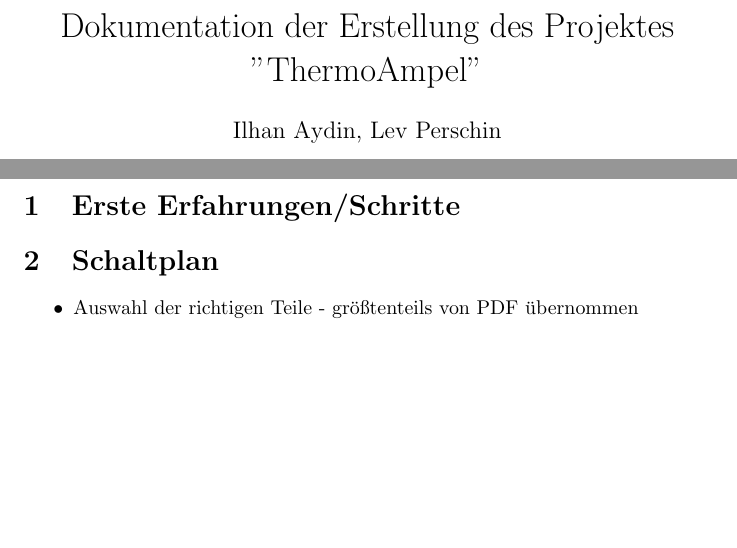
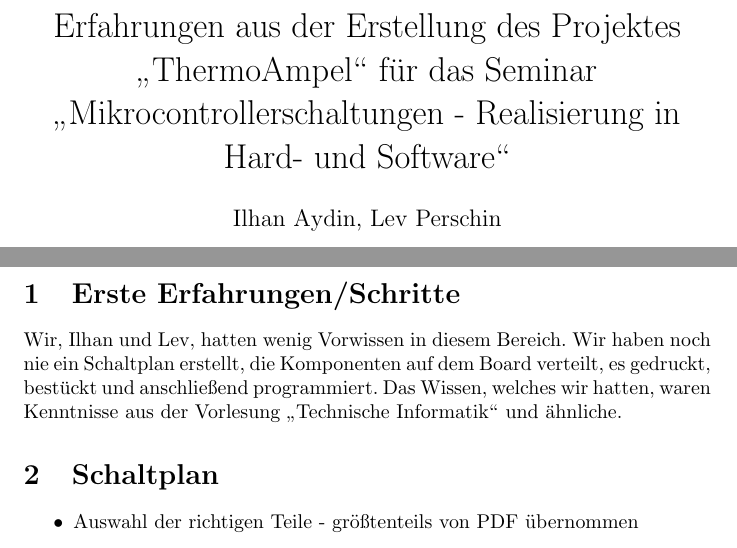
Before and after one commit to Lamarn/ThermoAmpel, a LaTeX paper (Dokumentation/template_Article.tex): two parts of pages 1 and 3 of 3, joined at a grey line, cut so that both start at the same text, the shorter picture padded with empty space. Compiled offline with pdfLaTeX.

Commit message:
Erster Text in der Zeit bei der Arbeit wo ich den Rechner nicht hatte xD

```diff
--- a/Dokumentation/template_Article.tex
+++ b/Dokumentation/template_Article.tex
@@ -2,7 +2,7 @@
 \usepackage[ngerman]{babel}
 
 %opening
-\title{Dokumentation der Erstellung des Projektes "ThermoAmpel"}
+\title{Erfahrungen aus der Erstellung des Projektes \glqq ThermoAmpel\grqq{} für das Seminar \glqq Mikrocontrollerschaltungen - Realisierung in Hard- und Software\grqq}
 \author{Ilhan Aydin, Lev Perschin}
 
 \begin{document}
@@ -14,6 +14,9 @@
 \end{abstract}
 \newpage
 \section{Erste Erfahrungen/Schritte}
+Wir, Ilhan und Lev, hatten wenig Vorwissen in diesem Bereich. Wir haben noch nie ein Schaltplan erstellt, die Komponenten auf dem Board verteilt, es gedruckt, bestückt und anschließend programmiert. Das Wissen, welches wir hatten, waren Kenntnisse aus der Vorlesung \glqq Technische Informatik\grqq{} und ähnliche.
+
+
 \section{Schaltplan}
 \begin{itemize}
 	\item Auswahl der richtigen Teile - größtenteils von PDF übernommen
```
